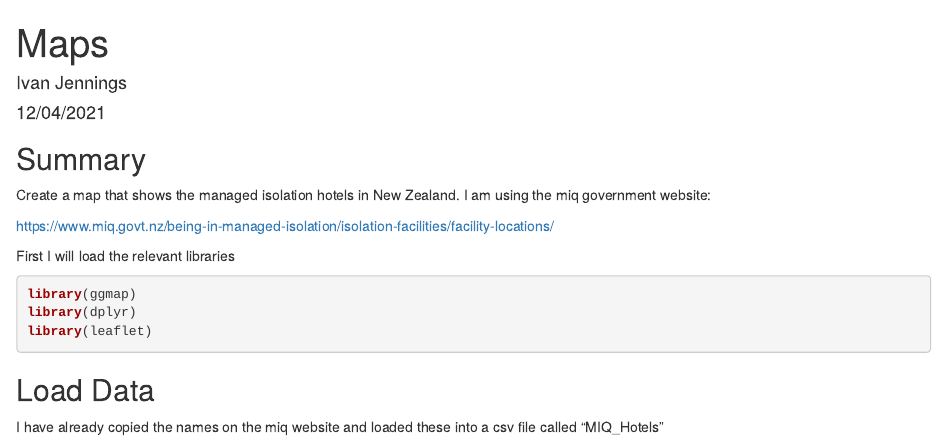
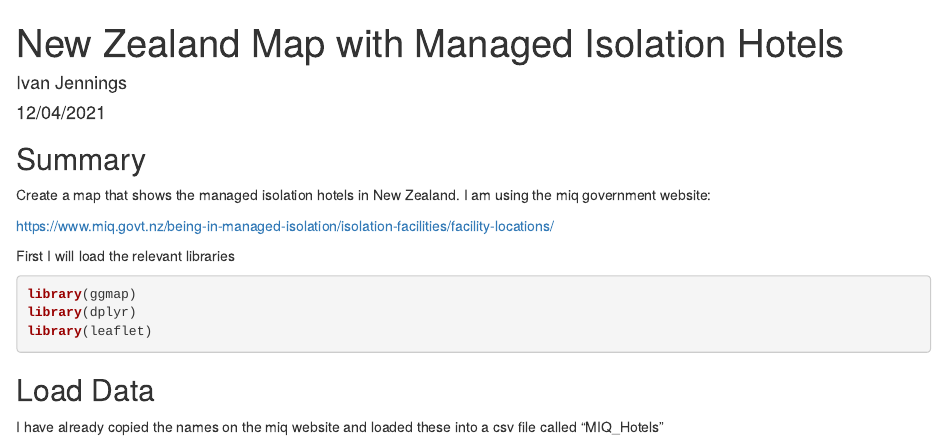
Before and after one commit to ivanjjj/Leaflet, an R Markdown document (index.Rmd): the page in a window 1100 px wide, from its top. The pictures show the output file index.html that the author committed with the source, opened offline.

Commit message:
Updated title

```diff
--- a/index.Rmd
+++ b/index.Rmd
@@ -1,5 +1,5 @@
 ---
-title: "Maps"
+title: "New Zealand Map with Managed Isolation Hotels"
 author: "Ivan Jennings"
 date: "12/04/2021"
 output: html_document
```
Also changed, not shown: index.html.
